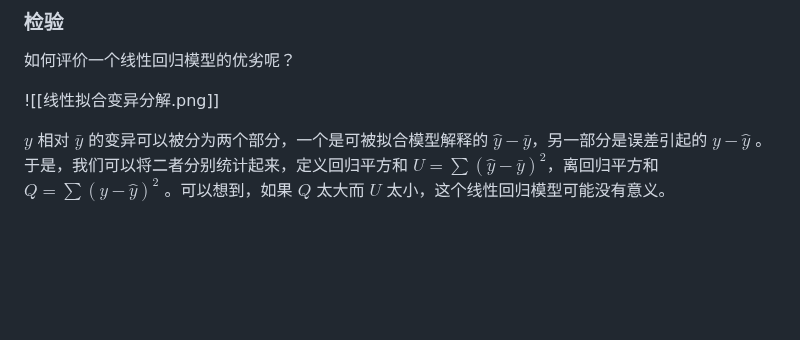
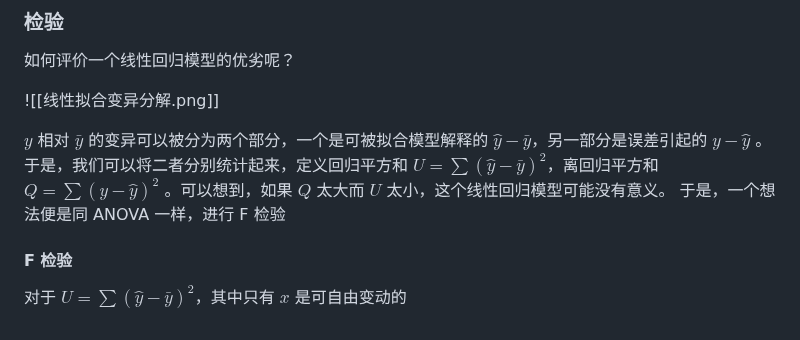
Before and after one commit to ChickenHu/notebook, a Markdown page: 方差分析&线性拟合.md, the part around the change. Rendered like a GitHub page; blank space fills up the shorter version.

Commit message:
vault backup: 2025-07-19 09:05:38 from ChickieHu's computer
Affected files:
方差分析&线性拟合.md

```diff
--- a/方差分析&线性拟合.md
+++ b/方差分析&线性拟合.md
@@ -282,3 +282,6 @@ $$
 ![[线性拟合变异分解.png]]
 
 $y$ 相对 $\bar y$ 的变异可以被分为两个部分，一个是可被拟合模型解释的 $\hat y-\bar y$，另一部分是误差引起的 $y-\hat y$ 。于是，我们可以将二者分别统计起来，定义回归平方和 $U=\sum\limits (\hat y- \bar y)^{2}$，离回归平方和 $Q=\sum\limits (y-\hat y)^{2}$ 。可以想到，如果 $Q$ 太大而 $U$ 太小，这个线性回归模型可能没有意义。
+于是，一个想法便是同 ANOVA 一样，进行 F 检验
+#### F 检验
+对于 $U=\sum\limits (\hat y- \bar y)^{2}$，其中只有 $x$ 是可自由变动的
```
